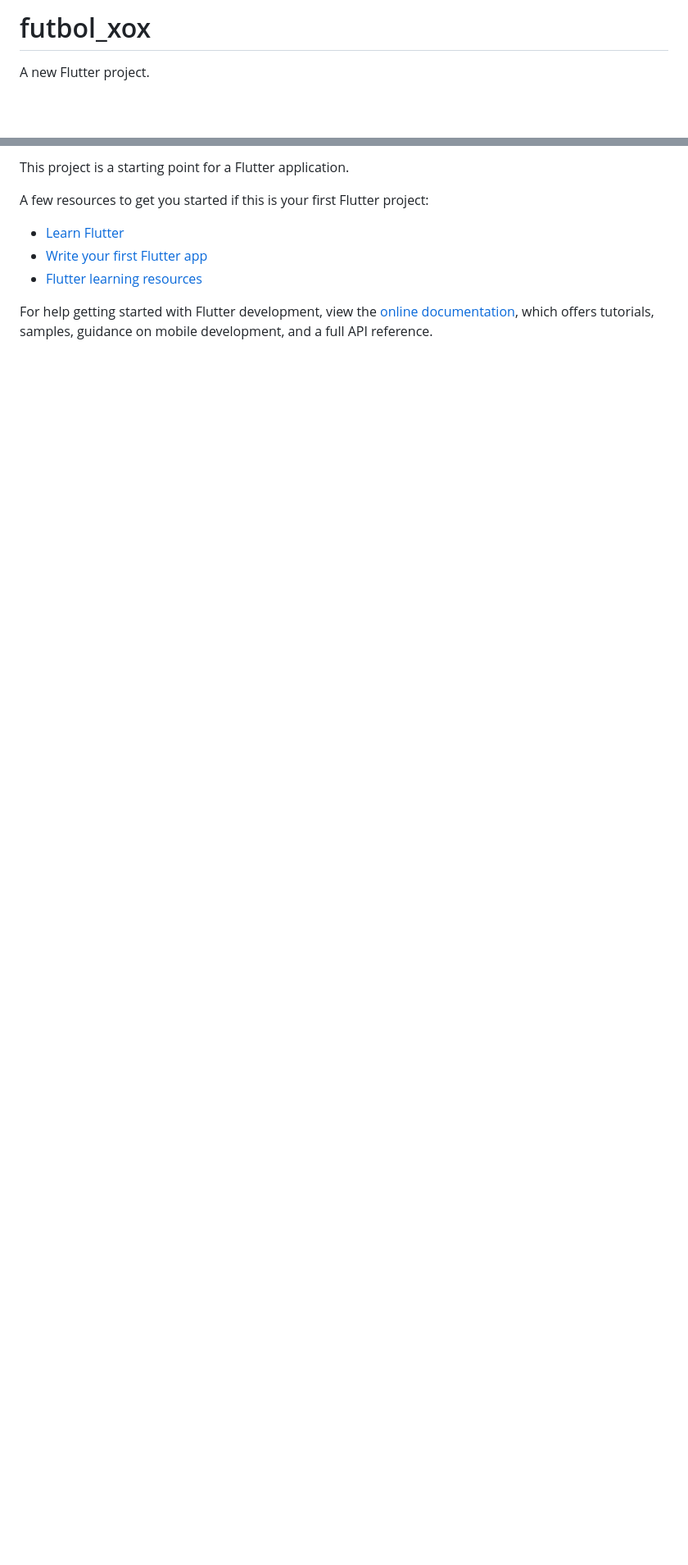
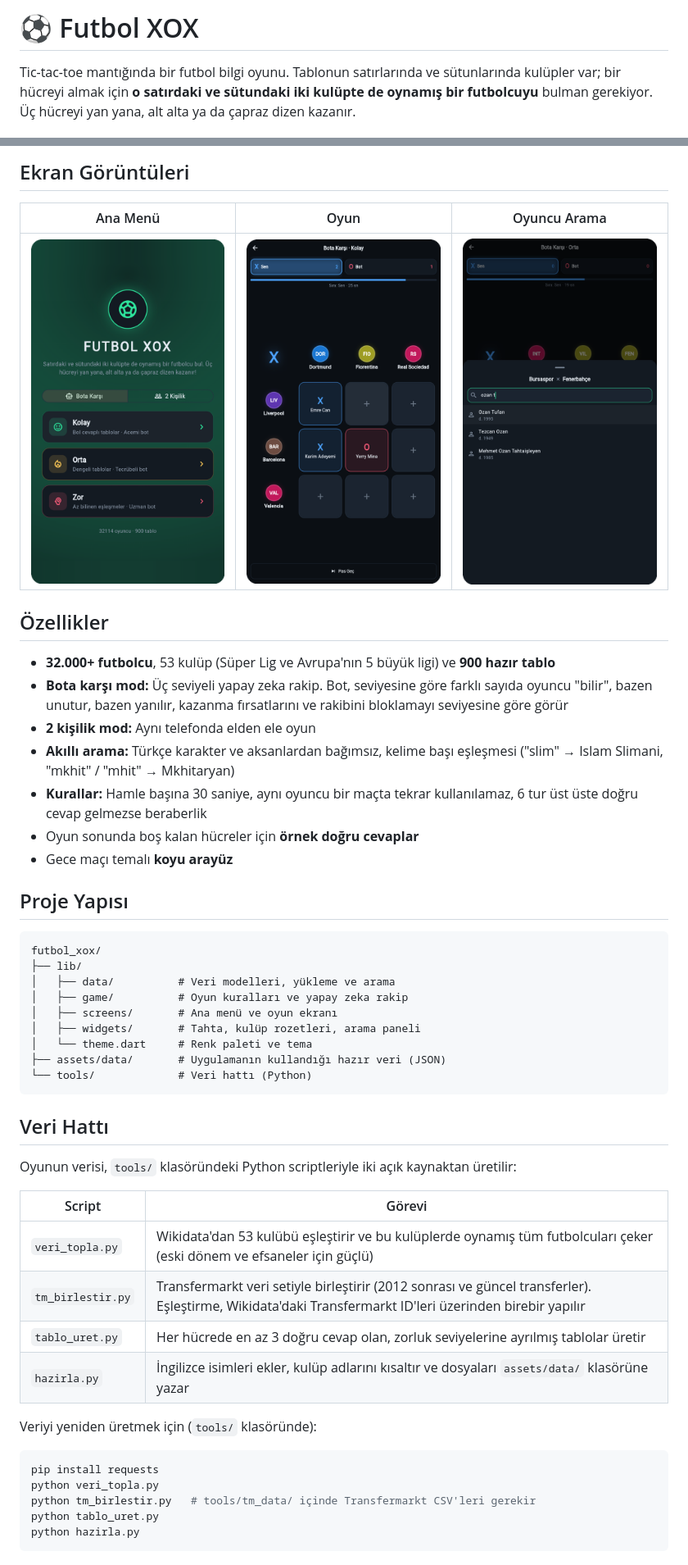
Before and after one commit to muzosan/futbol-xox, a Markdown page: README.md, 2 parts joined by grey strips. Shown at 82% size. Rendered like a GitHub page; pictures changed too: docs/screenshots/game.png (added), docs/screenshots/home.png (added), docs/screenshots/search.png (added); blank space fills up the shorter version.

````diff
--- a/README.md
+++ b/README.md
@@ -1,4 +1,4 @@
-# futbol_xox
+# ⚽ Futbol XOX
 
-A new Flutter project.
+Tic-tac-toe mantığında bir futbol bilgi oyunu. Tablonun satırlarında ve sütunlarında kulüpler var; bir hücreyi almak için **o satırdaki ve sütundaki iki kulüpte de oynamış bir futbolcuyu** bulman gerekiyor. Üç hücreyi yan yana, alt alta ya da çapraz dizen kazanır.
 
@@ -6,12 +9,52 @@ A new Flutter project.
 
-This project is a starting point for a Flutter application.
+## Ekran Görüntüleri
 
-A few resources to get you started if this is your first Flutter project:
+| Ana Menü | Oyun | Oyuncu Arama |
+|:---:|:---:|:---:|
+| <img src="docs/screenshots/home.png" width="250"> | <img src="docs/screenshots/game.png" width="250"> | <img src="docs/screenshots/search.png" width="250"> |
 
-- [Learn Flutter](https://docs.flutter.dev/get-started/learn-flutter)
-- [Write your first Flutter app](https://docs.flutter.dev/get-started/codelab)
-- [Flutter learning resources](https://docs.flutter.dev/reference/learning-resources)
+## Özellikler
 
-For help getting started with Flutter development, view the
-[online documentation](https://docs.flutter.dev/), which offers tutorials,
-samples, guidance on mobile development, and a full API reference.
+- **32.000+ futbolcu**, 53 kulüp (Süper Lig ve Avrupa'nın 5 büyük ligi) ve **900 hazır tablo**
+- **Bota karşı mod:** Üç seviyeli yapay zeka rakip. Bot, seviyesine göre farklı sayıda oyuncu "bilir", bazen unutur, bazen yanılır, kazanma fırsatlarını ve rakibini bloklamayı seviyesine göre görür
+- **2 kişilik mod:** Aynı telefonda elden ele oyun
+- **Akıllı arama:** Türkçe karakter ve aksanlardan bağımsız, kelime başı eşleşmesi ("slim" → Islam Slimani, "mkhit" / "mhit" → Mkhitaryan)
+- **Kurallar:** Hamle başına 30 saniye, aynı oyuncu bir maçta tekrar kullanılamaz, 6 tur üst üste doğru cevap gelmezse beraberlik
+- Oyun sonunda boş kalan hücreler için **örnek doğru cevaplar**
+- Gece maçı temalı **koyu arayüz**
+
+## Proje Yapısı
+
+```
+futbol_xox/
+├── lib/
+│   ├── data/          # Veri modelleri, yükleme ve arama
+│   ├── game/          # Oyun kuralları ve yapay zeka rakip
+│   ├── screens/       # Ana menü ve oyun ekranı
+│   ├── widgets/       # Tahta, kulüp rozetleri, arama paneli
+│   └── theme.dart     # Renk paleti ve tema
+├── assets/data/       # Uygulamanın kullandığı hazır veri (JSON)
+└── tools/             # Veri hattı (Python)
+```
+
+## Veri Hattı
+
+Oyunun verisi, `tools/` klasöründeki Python scriptleriyle iki açık kaynaktan üretilir:
+
+| Script | Görevi |
+|---|---|
+| `veri_topla.py` | Wikidata'dan 53 kulübü eşleştirir ve bu kulüplerde oynamış tüm futbolcuları çeker (eski dönem ve efsaneler için güçlü) |
+| `tm_birlestir.py` | Transfermarkt veri setiyle birleştirir (2012 sonrası ve güncel transferler). Eşleştirme, Wikidata'daki Transfermarkt ID'leri üzerinden birebir yapılır |
+| `tablo_uret.py` | Her hücrede en az 3 doğru cevap olan, zorluk seviyelerine ayrılmış tablolar üretir |
+| `hazirla.py` | İngilizce isimleri ekler, kulüp adlarını kısaltır ve dosyaları `assets/data/` klasörüne yazar |
+
+Veriyi yeniden üretmek için (`tools/` klasöründe):
+
+```bash
+pip install requests
+python veri_topla.py
+python tm_birlestir.py   # tools/tm_data/ içinde Transfermarkt CSV'leri gerekir
+python tablo_uret.py
+python hazirla.py
+```
+
````
Also changed, not shown: other parts of README.md (+32 -1 lines), 2 other files.
